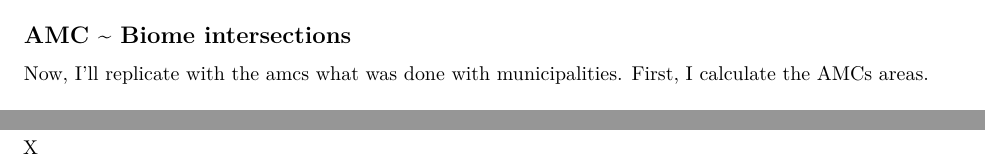
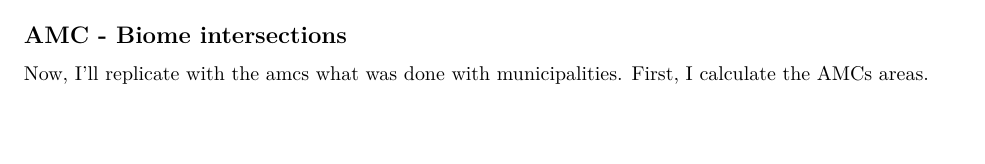
Before and after one commit to OlivazShai/pasture_research, an R Markdown document (Code/1_geo_data.Rmd): two parts of pages 7 and 9 of 9 before the commit and part of page 7 of 9 after it, the two joined at a grey line, cut so that both start at the same text, the shorter picture padded with empty space. Rendered offline with R 4.5, knitr and Pandoc, then LaTeX, with nearby package versions; some code elsewhere in the file could not run offline.

Commit message:
Update 1_geo_data.Rmd

````diff
--- a/Code/1_geo_data.Rmd
+++ b/Code/1_geo_data.Rmd
@@ -391,7 +391,7 @@ main_biome_muni |>
   )
 ```
 
-## AMC \~ Biome intersections
+## AMC - Biome intersections
 
 Now, I'll replicate with the amcs what was done with municipalities. First, I calculate the AMCs areas.
 
````
Also changed, not shown: Code/1_geo_data.Rmd (2 more changed lines).
